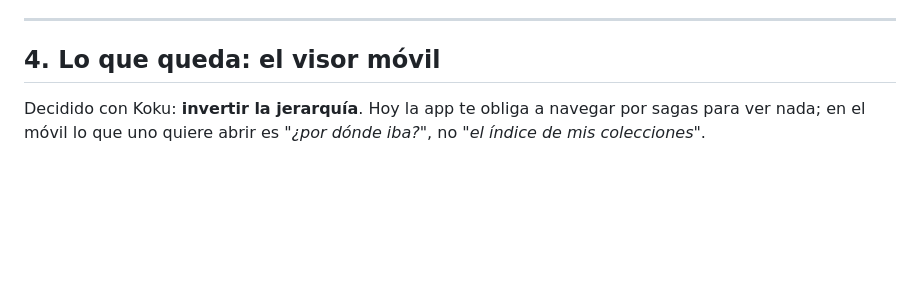
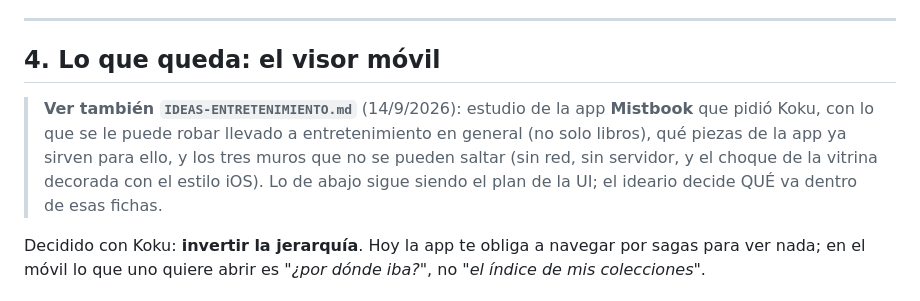
Before and after one commit to lkokul/RemindMeLater, a Markdown page: ENTRETENIMIENTO.md, the part around the change. Rendered like a GitHub page; blank space fills up the shorter version.

```diff
--- a/ENTRETENIMIENTO.md
+++ b/ENTRETENIMIENTO.md
@@ -166,6 +166,15 @@ Nada de "¿le han quitado la clase `hidden`?". Lo que se comprobó:
 
 ## 4. Lo que queda: el visor móvil
 
+> **Ver también `IDEAS-ENTRETENIMIENTO.md`** (14/9/2026): estudio de la
+> app **Mistbook** que pidió Koku, con lo que se le puede robar llevado
+> a entretenimiento en general (no solo libros), qué piezas de la app ya
+> sirven para ello, y los tres muros que no se pueden saltar (sin red,
+> sin servidor, y el choque de la vitrina decorada con el estilo iOS).
+> Lo de abajo sigue siendo el plan de la UI; el ideario decide QUÉ va
+> dentro de esas fichas.
+
+
 Decidido con Koku: **invertir la jerarquía**. Hoy la app te obliga a
 navegar por sagas para ver nada; en el móvil lo que uno quiere abrir es
 *"¿por dónde iba?"*, no *"el índice de mis colecciones"*.
```
Also changed, not shown: IDEAS-ENTRETENIMIENTO.md (added, +297 -0 lines).
